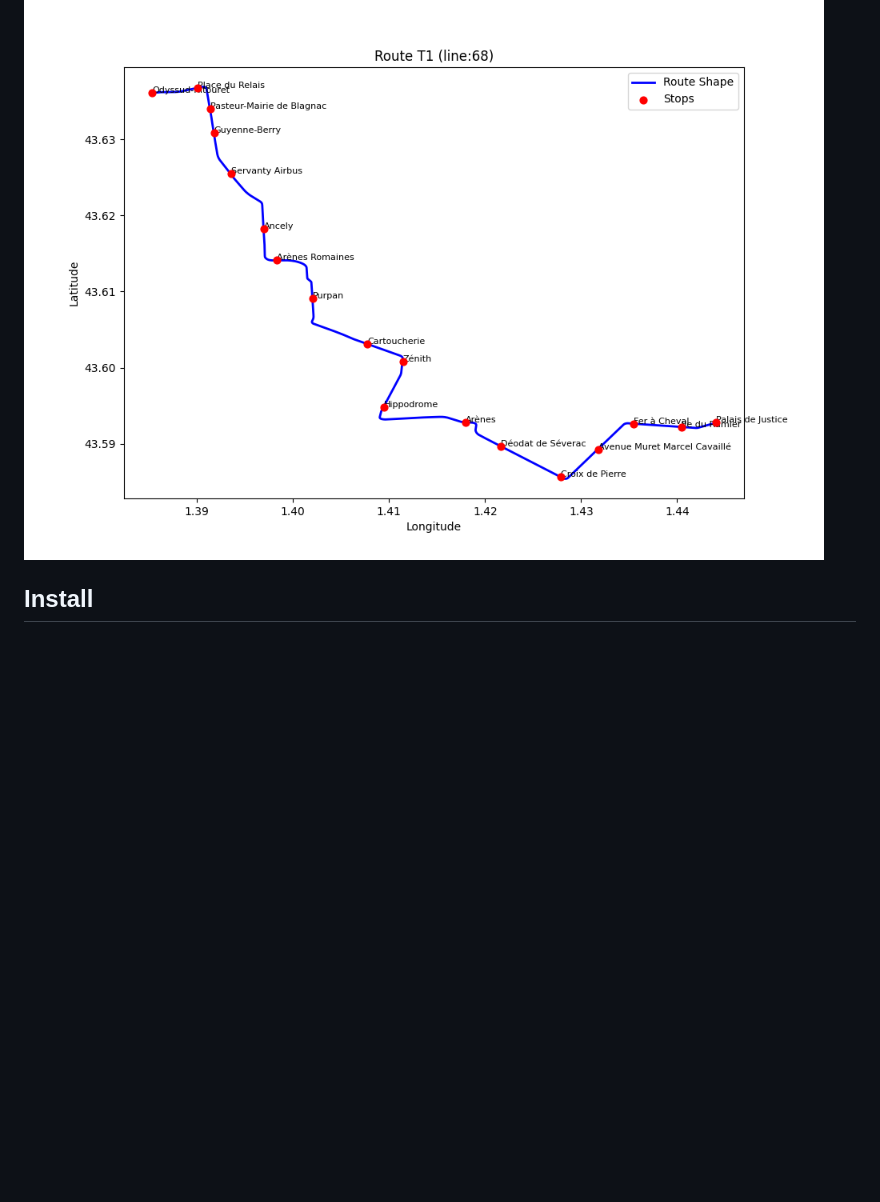
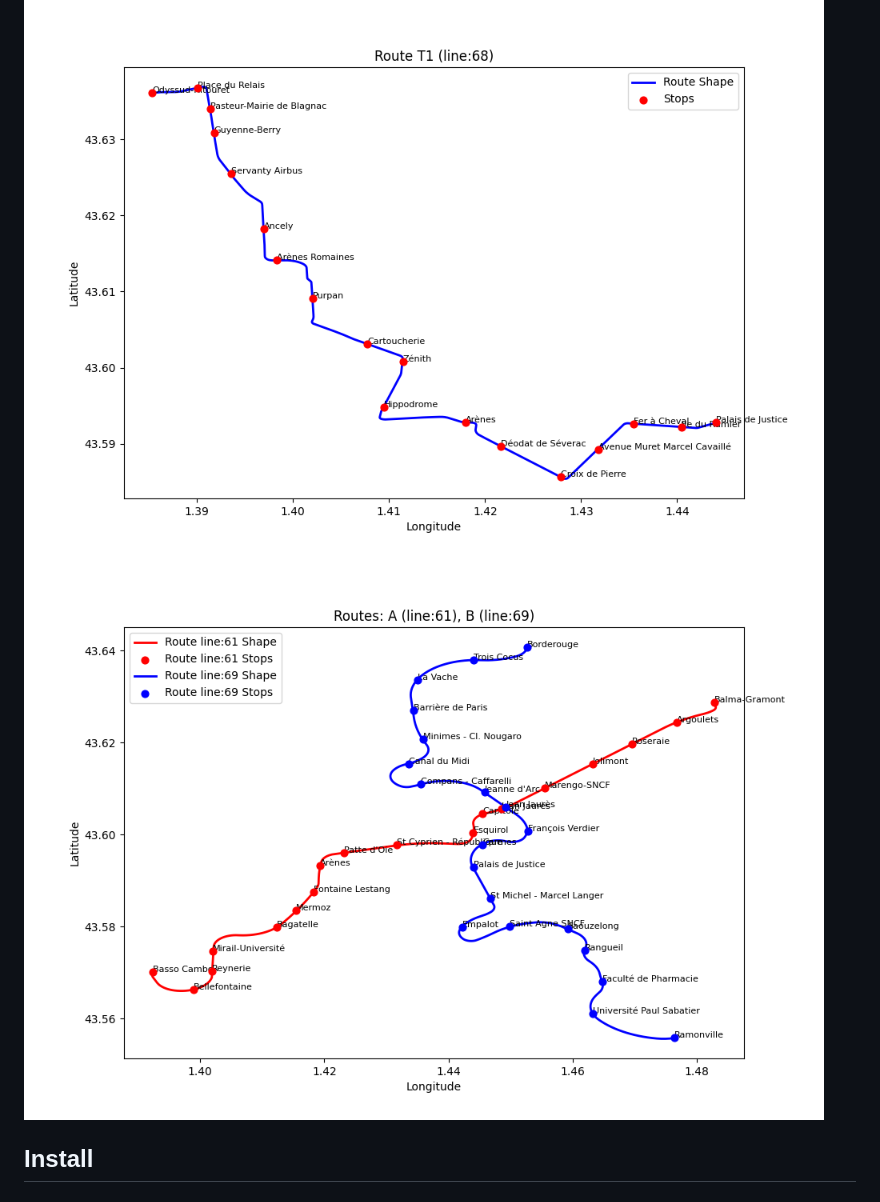
Before and after one commit to ritonun/MetRose, a Markdown page: README.md, the part around the change. GitHub-like rendering; pictures changed too: doc/metro.png (added); blank space fills up the shorter version.

Commit message:
plot the metro shape

```diff
--- a/README.md
+++ b/README.md
@@ -2,6 +2,7 @@
 
 ## Ligne T1
 ![ligne T1](doc/t1.png)
+![metro](doc/metro.png)
 
 ## Install
 ### Ubuntu
```
Also changed, not shown: 1 other file.
